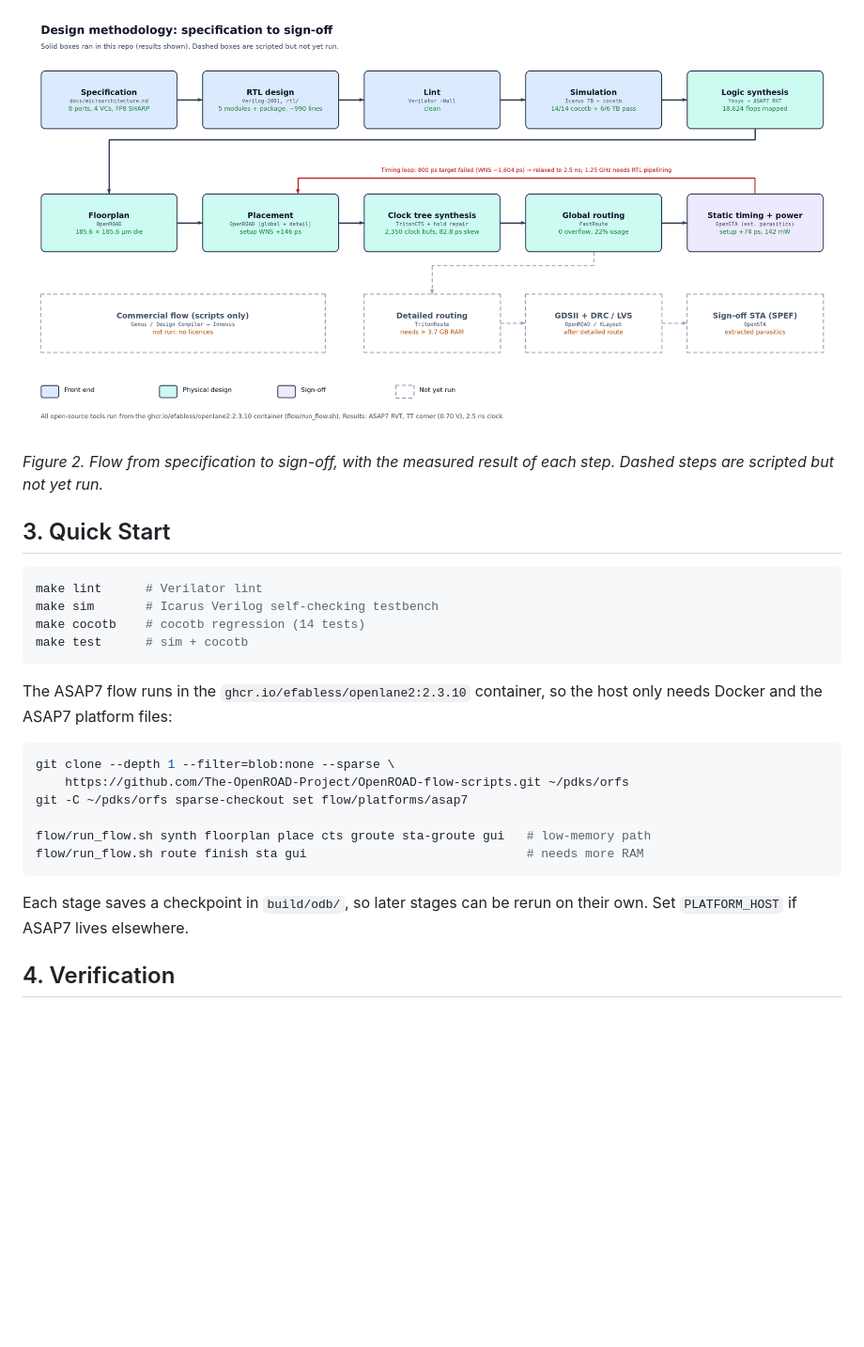
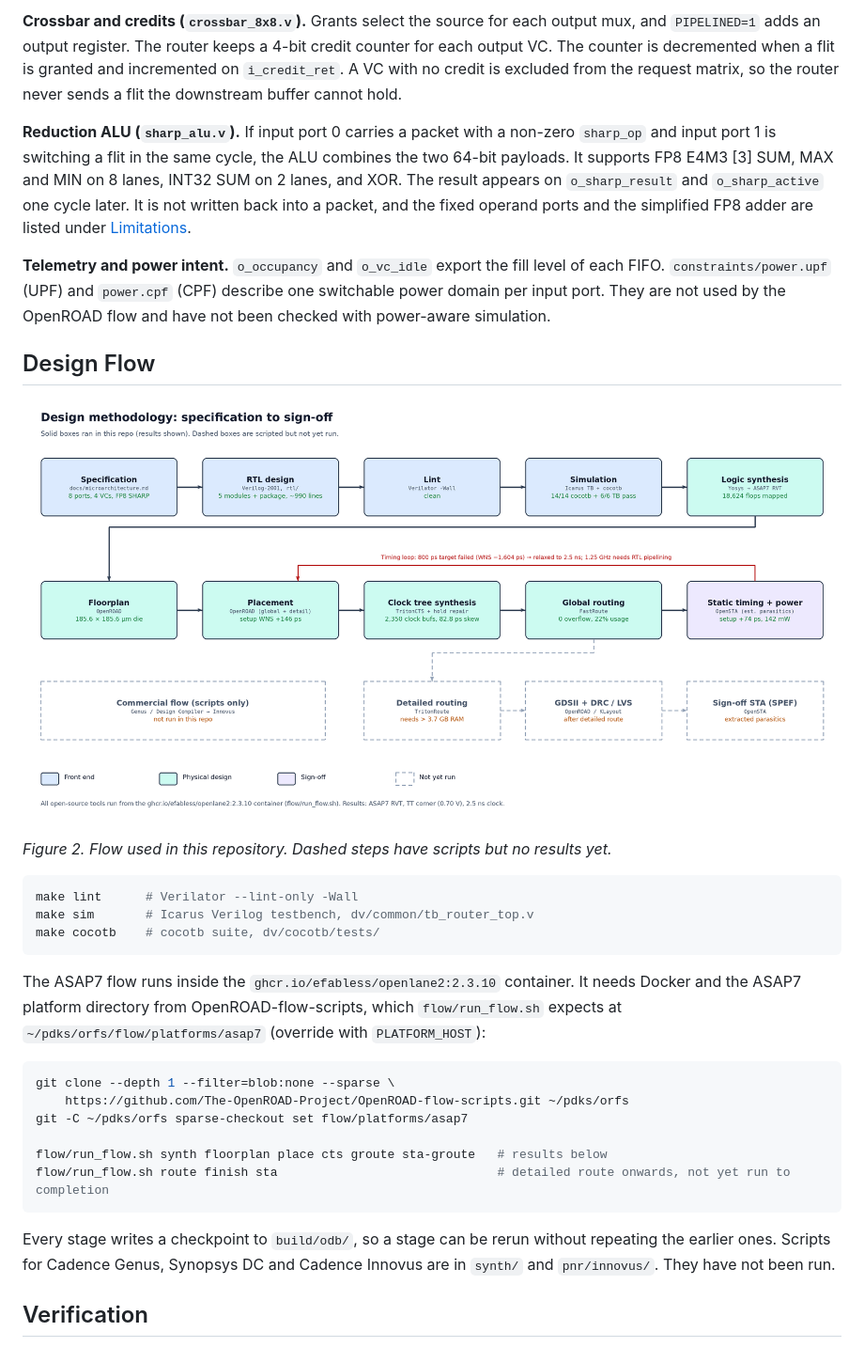
Before and after one commit to Srijit6/micro-nvswitch-noc-router, a Markdown page: README.md, the part around one of its changes. Shown at 94% size. GitHub-like rendering; pictures changed too: docs/images/design_flow.png; blank space fills up the shorter version.

````diff
--- a/README.md
+++ b/README.md
@@ -36,29 +29,34 @@ Full specification: [`docs/microarchitecture.md`](docs/microarchitecture.md).
 
-![Flowchart: specification, RTL, Verilator lint, simulation, Yosys synthesis, then OpenROAD floorplan, placement, CTS, global routing and OpenSTA timing/power, each with its measured result. A red feedback loop shows the 800 ps target failing and being relaxed to 2.5 ns. Dashed boxes mark detailed routing, GDSII and the commercial flow as not yet run.](docs/images/design_flow.png)
+**Crossbar and credits (`crossbar_8x8.v`).** Grants select the source for each output mux, and `PIPELINED=1` adds an output register. The router keeps a 4-bit credit counter for each output VC. The counter is decremented when a flit is granted and incremented on `i_credit_ret`. A VC with no credit is excluded from the request matrix, so the router never sends a flit the downstream buffer cannot hold.
 
-*Figure 2. Flow from specification to sign-off, with the measured result of each step. Dashed steps are scripted but not yet run.*
+**Reduction ALU (`sharp_alu.v`).** If input port 0 carries a packet with a non-zero `sharp_op` and input port 1 is switching a flit in the same cycle, the ALU combines the two 64-bit payloads. It supports FP8 E4M3 [3] SUM, MAX and MIN on 8 lanes, INT32 SUM on 2 lanes, and XOR. The result appears on `o_sharp_result` and `o_sharp_active` one cycle later. It is not written back into a packet, and the fixed operand ports and the simplified FP8 adder are listed under [Limitations](#limitations).
 
-## 3. Quick Start
+**Telemetry and power intent.** `o_occupancy` and `o_vc_idle` export the fill level of each FIFO. `constraints/power.upf` (UPF) and `power.cpf` (CPF) describe one switchable power domain per input port. They are not used by the OpenROAD flow and have not been checked with power-aware simulation.
+
+## Design Flow
+
+![Flowchart from specification through RTL, Verilator lint, simulation, Yosys synthesis, OpenROAD floorplan, placement, CTS and global routing, to OpenSTA timing and power, each annotated with its result. A red loop shows the 800 ps clock target failing and being relaxed to 2.5 ns. Dashed boxes show detailed routing, GDSII, extracted-parasitic STA and the commercial flow as not yet run.](docs/images/design_flow.png)
+
+*Figure 2. Flow used in this repository. Dashed steps have scripts but no results yet.*
 
 ```bash
-make lint      # Verilator lint
-make sim       # Icarus Verilog self-checking testbench
-make cocotb    # cocotb regression (14 tests)
-make test      # sim + cocotb
+make lint      # Verilator --lint-only -Wall
+make sim       # Icarus Verilog testbench, dv/common/tb_router_top.v
+make cocotb    # cocotb suite, dv/cocotb/tests/
 ```
 
-The ASAP7 flow runs in the `ghcr.io/efabless/openlane2:2.3.10` container, so the host only needs Docker and the ASAP7 platform files:
+The ASAP7 flow runs inside the `ghcr.io/efabless/openlane2:2.3.10` container. It needs Docker and the ASAP7 platform directory from OpenROAD-flow-scripts, which `flow/run_flow.sh` expects at `~/pdks/orfs/flow/platforms/asap7` (override with `PLATFORM_HOST`):
 
 ```bash
 git clone --depth 1 --filter=blob:none --sparse \
     https://github.com/The-OpenROAD-Project/OpenROAD-flow-scripts.git ~/pdks/orfs
 git -C ~/pdks/orfs sparse-checkout set flow/platforms/asap7
 
-flow/run_flow.sh synth floorplan place cts groute sta-groute gui   # low-memory path
-flow/run_flow.sh route finish sta gui                              # needs more RAM
+flow/run_flow.sh synth floorplan place cts groute sta-groute   # results below
+flow/run_flow.sh route finish sta                              # detailed route onwards, not yet run to completion
 ```
 
-Each stage saves a checkpoint in `build/odb/`, so later stages can be rerun on their own. Set `PLATFORM_HOST` if ASAP7 lives elsewhere.
+Every stage writes a checkpoint to `build/odb/`, so a stage can be rerun without repeating the earlier ones. Scripts for Cadence Genus, Synopsys DC and Cadence Innovus are in `synth/` and `pnr/innovus/`. They have not been run.
 
-## 4. Verification
+## Verification
 
````
Also changed, not shown: other parts of README.md (+91 -92 lines), docs/images/architecture.png.
